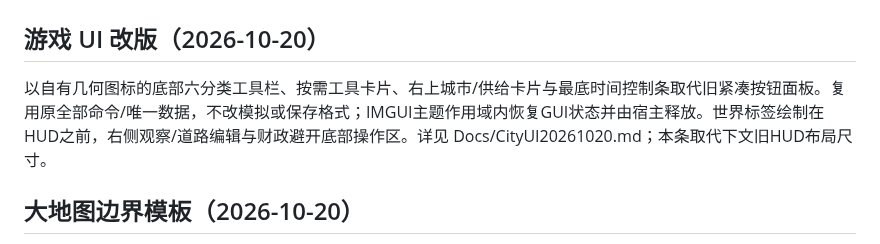
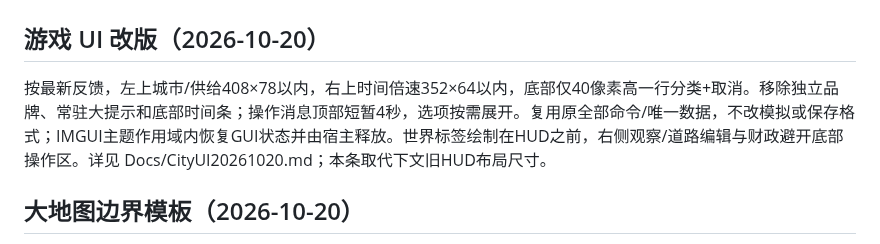
Before and after one commit to kukushu/game, a Markdown page: AGENTS.md, the part around the change. GitHub-like rendering.

```diff
--- a/AGENTS.md
+++ b/AGENTS.md
@@ -2,7 +2,7 @@
 
 ## 游戏 UI 改版（2026-10-20）
 
-以自有几何图标的底部六分类工具栏、按需工具卡片、右上城市/供给卡片与最底时间控制条取代旧紧凑按钮面板。复用原全部命令/唯一数据，不改模拟或保存格式；IMGUI主题作用域内恢复GUI状态并由宿主释放。世界标签绘制在HUD之前，右侧观察/道路编辑与财政避开底部操作区。详见 Docs/CityUI20261020.md；本条取代下文旧HUD布局尺寸。
+按最新反馈，左上城市/供给408×78以内，右上时间倍速352×64以内，底部仅40像素高一行分类+取消。移除独立品牌、常驻大提示和底部时间条；操作消息顶部短暂4秒，选项按需展开。复用原全部命令/唯一数据，不改模拟或保存格式；IMGUI主题作用域内恢复GUI状态并由宿主释放。世界标签绘制在HUD之前，右侧观察/道路编辑与财政避开底部操作区。详见 Docs/CityUI20261020.md；本条取代下文旧HUD布局尺寸。
 
 ## 大地图边界模板（2026-10-20）
 
```
Also changed, not shown: Docs/CityUI20261020.md (+10 -0 lines), Docs/Images/CityUICompact20261020.png (added), 7 other files.
